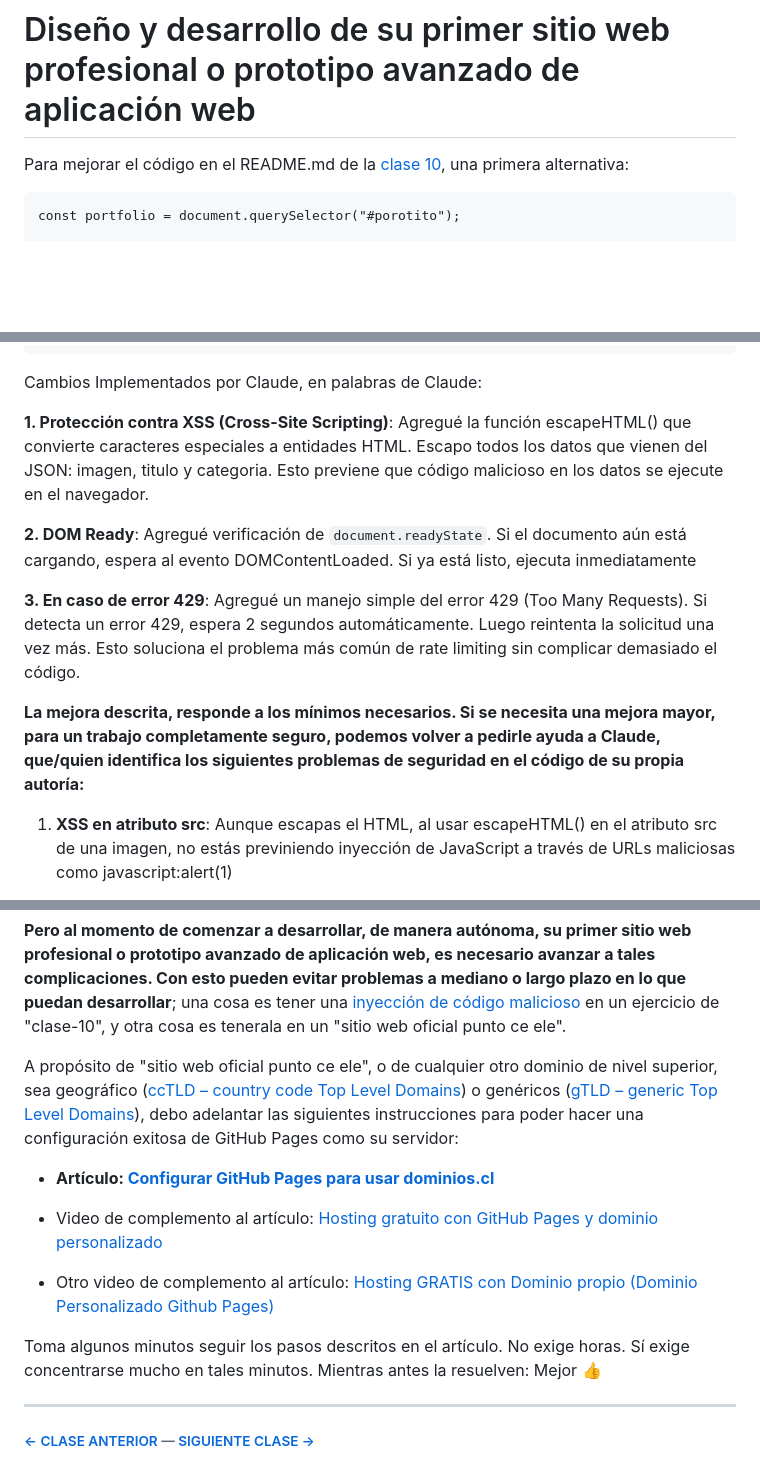
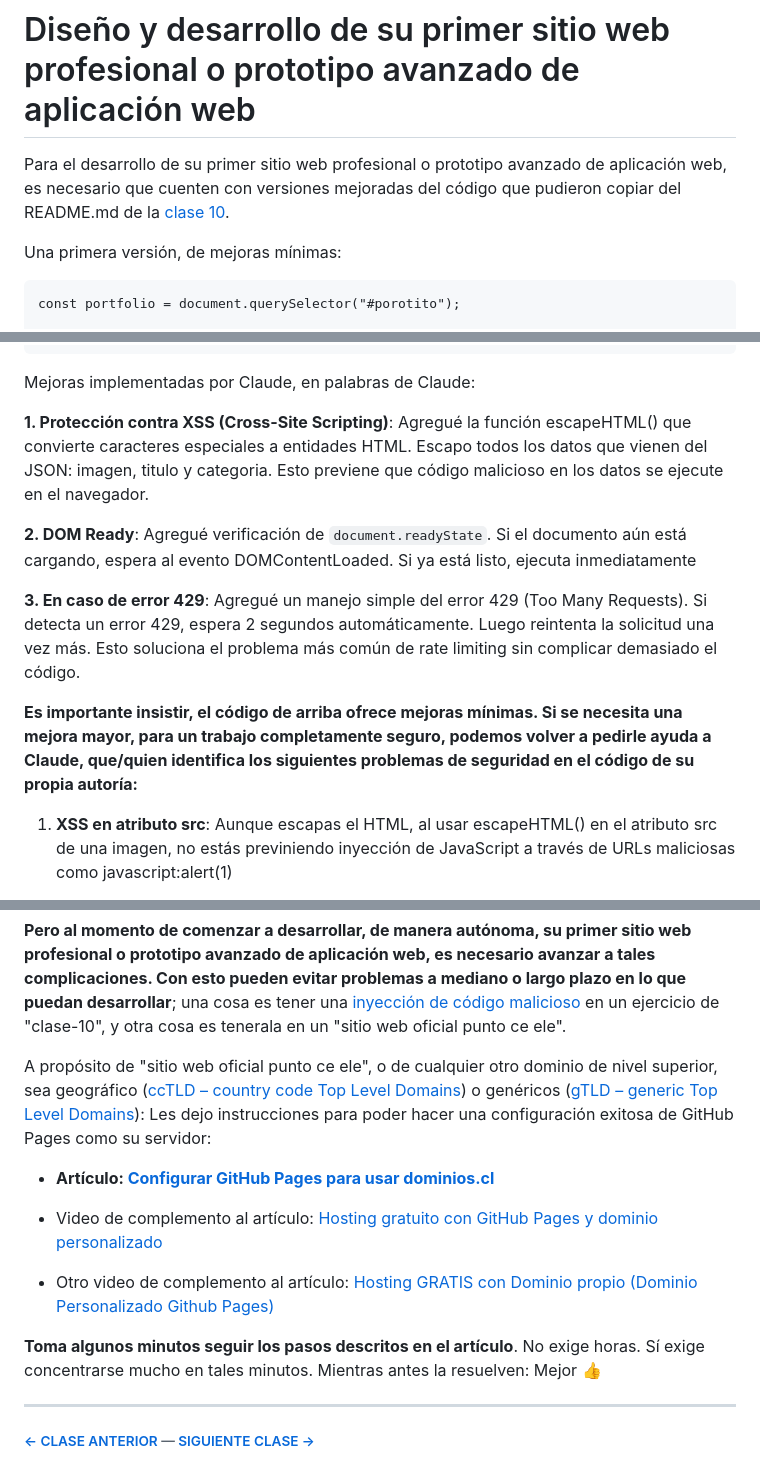
Before and after one commit to profesorfaco/opr, a Markdown page: clase-13/README.md, 3 parts joined by grey strips. GitHub-like rendering; blank space fills up the shorter version.

````diff
--- a/clase-13/README.md
+++ b/clase-13/README.md
@@ -2,7 +2,9 @@
 
 # Diseño y desarrollo de su primer sitio web profesional o prototipo avanzado de aplicación web
 
-Para mejorar el código en el README.md de la [clase 10](https://github.com/profesorfaco/opr/tree/main/clase-10), una primera alternativa:
+Para el desarrollo de su primer sitio web profesional o prototipo avanzado de aplicación web, es necesario que cuenten con versiones mejoradas del código que pudieron copiar del README.md de la [clase 10](https://github.com/profesorfaco/opr/tree/main/clase-10).
+
+Una primera versión, de mejoras mínimas:
 
 ```
 const portfolio = document.querySelector("#porotito");
@@ -55,7 +57,7 @@ if (document.readyState === 'loading') {
 }
 ```
 
-Cambios Implementados por Claude, en palabras de Claude:
+Mejoras implementadas por Claude, en palabras de Claude:
 
 **1. Protección contra XSS (Cross-Site Scripting)**: Agregué la función escapeHTML() que convierte caracteres especiales a entidades HTML. Escapo todos los datos que vienen del JSON: imagen, titulo y categoria. Esto previene que código malicioso en los datos se ejecute en el navegador.
 
@@ -63,7 +65,7 @@ Cambios Implementados por Claude, en palabras de Claude:
 
 **3. En caso de error 429**: Agregué un manejo simple del error 429 (Too Many Requests). Si detecta un error 429, espera 2 segundos automáticamente. Luego reintenta la solicitud una vez más. Esto soluciona el problema más común de rate limiting sin complicar demasiado el código.
 
-**La mejora descrita, responde a los mínimos necesarios. Si se necesita una mejora mayor, para un trabajo completamente seguro, podemos volver a pedirle ayuda a Claude, que/quien identifica los siguientes problemas de seguridad en el código de su propia autoría:**
+**Es importante insistir, el código de arriba ofrece mejoras mínimas. Si se necesita una mejora mayor, para un trabajo completamente seguro, podemos volver a pedirle ayuda a Claude, que/quien identifica los siguientes problemas de seguridad en el código de su propia autoría:**
 
 1. **XSS en atributo src**: Aunque escapas el HTML, al usar escapeHTML() en el atributo src de una imagen, no estás previniendo inyección de JavaScript a través de URLs maliciosas como javascript:alert(1)
 
@@ -261,7 +263,7 @@ Como les adelanté:
 
 **Pero al momento de comenzar a desarrollar, de manera autónoma, su primer sitio web profesional o prototipo avanzado de aplicación web, es necesario avanzar a tales complicaciones. Con esto pueden evitar problemas a mediano o largo plazo en lo que puedan desarrollar**; una cosa es tener una [inyección de código malicioso](https://www.imperva.com/learn/application-security/html-injection/) en un ejercicio de "clase-10", y otra cosa es tenerala en un "sitio web oficial punto ce ele".
 
-A propósito de "sitio web oficial punto ce ele", o de cualquier otro dominio de nivel superior, sea geográfico ([ccTLD – country code Top Level Domains](https://es.wikipedia.org/wiki/Dominio_de_nivel_superior_geogr%C3%A1fico)) o genéricos ([gTLD – generic Top Level Domains](https://es.wikipedia.org/wiki/Dominio_de_nivel_superior_gen%C3%A9rico)), debo adelantar las siguientes instrucciones para poder hacer una configuración exitosa de GitHub Pages como su servidor:
+A propósito de "sitio web oficial punto ce ele", o de cualquier otro dominio de nivel superior, sea geográfico ([ccTLD – country code Top Level Domains](https://es.wikipedia.org/wiki/Dominio_de_nivel_superior_geogr%C3%A1fico)) o genéricos ([gTLD – generic Top Level Domains](https://es.wikipedia.org/wiki/Dominio_de_nivel_superior_gen%C3%A9rico)): Les dejo instrucciones para poder hacer una configuración exitosa de GitHub Pages como su servidor:
 
 - **Artículo: [Configurar GitHub Pages para usar dominios.cl](https://ggerena.medium.com/configurar-github-pages-para-usar-dominios-cl-13c1a644699f)**
 
@@ -269,7 +271,7 @@ A propósito de "sitio web oficial punto ce ele", o de cualquier otro dominio de
 
 - Otro video de complemento al artículo: [Hosting GRATIS con Dominio propio (Dominio Personalizado Github Pages)](https://www.youtube.com/watch?v=tzjl91RP_To)
 
-Toma algunos minutos seguir los pasos descritos en el artículo. No exige horas. Sí exige concentrarse mucho en tales minutos. Mientras antes la resuelven: Mejor 👍
+**Toma algunos minutos seguir los pasos descritos en el artículo**. No exige horas. Sí exige concentrarse mucho en tales minutos. Mientras antes la resuelven: Mejor 👍
 
 - - - - - - -
 
````
